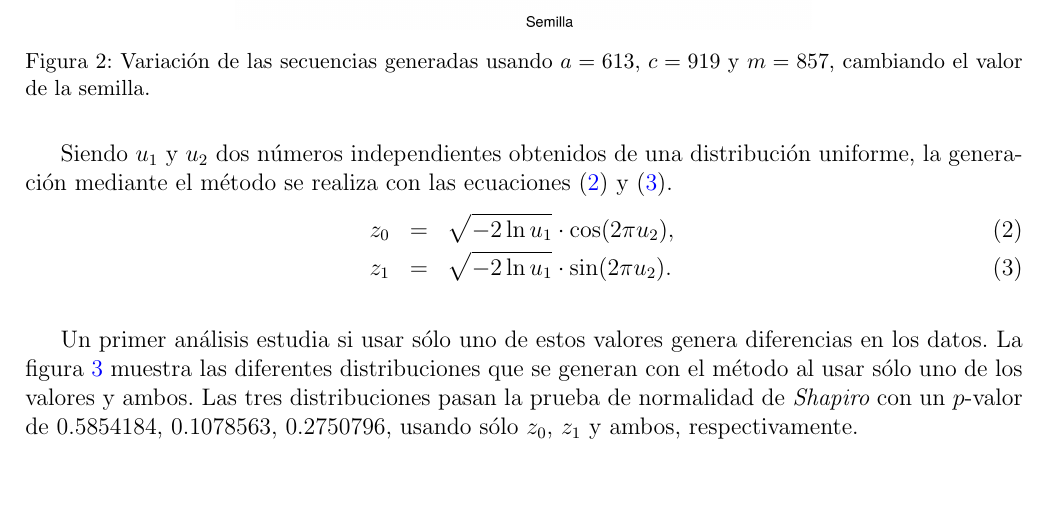
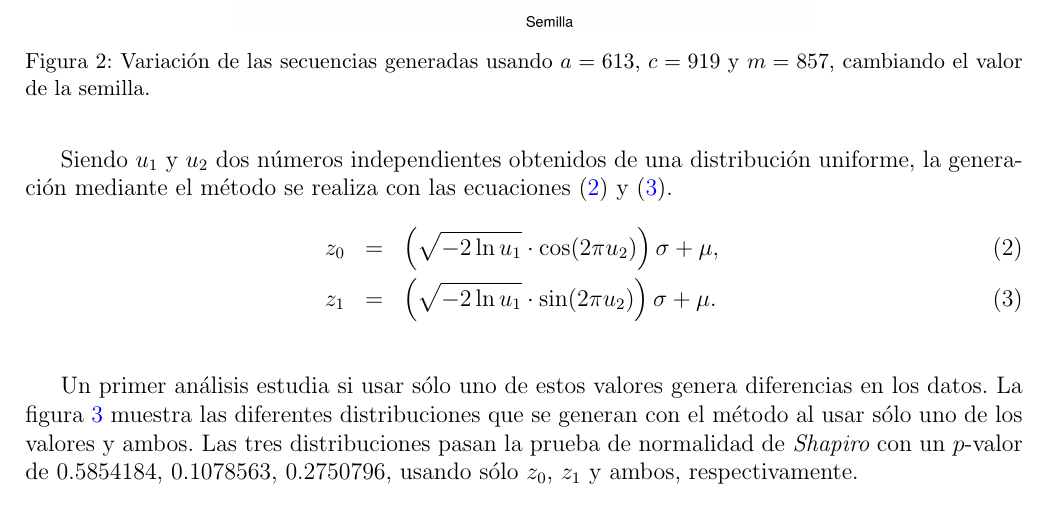
Before and after one commit to Saphira3000/MPA, a LaTeX document (t5/t5.tex): part of page 4 of 8, cut so that both start at the same text, the shorter picture padded with empty space. Compiled offline with pdfLaTeX.

Commit message:
corecciones

```diff
--- a/t5/t5.tex
+++ b/t5/t5.tex
@@ -153,8 +153,8 @@
 
 	Siendo $u_1$ y $u_2$ dos números independientes obtenidos de una distribución uniforme, la generación mediante el método se realiza con las ecuaciones (\ref{z0}) y (\ref{z1}).
 	\begin{eqnarray}
-	z_0 &=& \sqrt{-2 \ln u_1} \cdot \cos(2\pi u_2), \label{z0} \\
-	z_1 &=& \sqrt{-2 \ln u_1} \cdot \sin(2\pi u_2). \label{z1}
+	z_0 &=& \left( \sqrt{-2 \ln u_1} \cdot \cos(2\pi u_2)\right) \sigma + \mu , \label{z0} \\
+	z_1 &=& \left(  \sqrt{-2 \ln u_1} \cdot \sin(2\pi u_2) \right) \sigma + \mu . \label{z1}
 	\end{eqnarray}
 
 	Un primer análisis estudia si usar sólo uno de estos valores genera diferencias en los datos. La figura \ref{uno_ambos} muestra las diferentes distribuciones que se generan con el método al usar sólo uno de los valores y ambos. Las tres distribuciones pasan la prueba de normalidad de {\em Shapiro} con un $p$-valor de 0.5854184, 0.1078563, 0.2750796, usando sólo $z_0$, $z_1$ y ambos, respectivamente.
```
Also changed, not shown: t5/images/normalambos.png, t5/images/normalz0.png, t5/images/normalz1.png, t5/images/var_semilla2.png (added), t5/t5.pdf.
